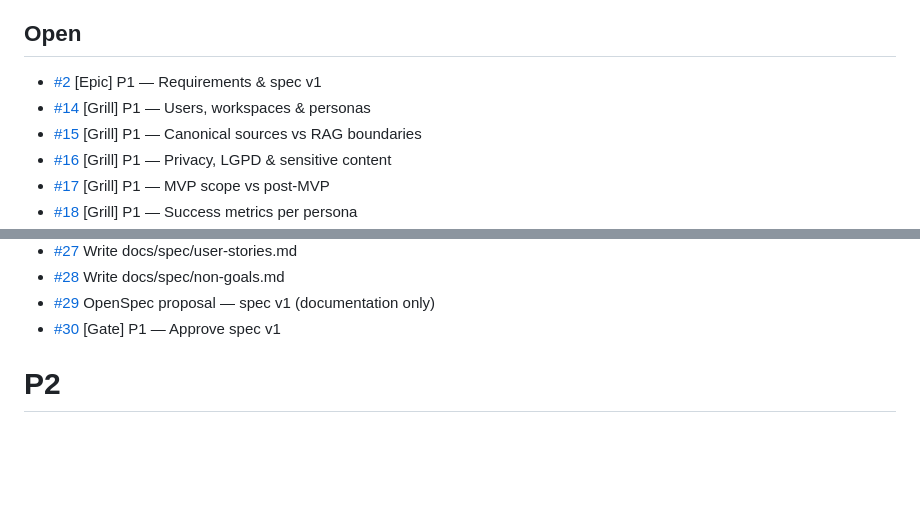
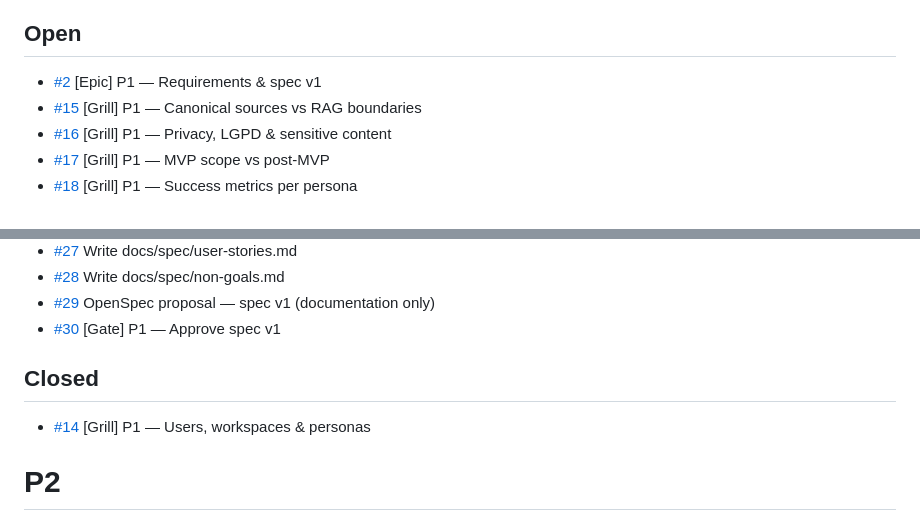
Before and after one commit to rbonon/alba-assistant, a Markdown page: ROADMAP.md, 2 parts joined by grey strips. Rendered like a GitHub page; blank space fills up the shorter version.

Commit message:
docs(roadmap): refresh after grill-p1-users-workspaces-personas
Co-authored-by: Cursor <cursoragent@cursor.com>

```diff
--- a/ROADMAP.md
+++ b/ROADMAP.md
@@ -21,7 +21,6 @@
 ## Open
 
 - [#2](https://github.com/rbonon/alba-assistant/issues/2) [Epic] P1 — Requirements & spec v1
-- [#14](https://github.com/rbonon/alba-assistant/issues/14) [Grill] P1 — Users, workspaces & personas
 - [#15](https://github.com/rbonon/alba-assistant/issues/15) [Grill] P1 — Canonical sources vs RAG boundaries
 - [#16](https://github.com/rbonon/alba-assistant/issues/16) [Grill] P1 — Privacy, LGPD & sensitive content
 - [#17](https://github.com/rbonon/alba-assistant/issues/17) [Grill] P1 — MVP scope vs post-MVP
@@ -38,6 +37,10 @@
 - [#28](https://github.com/rbonon/alba-assistant/issues/28) Write docs/spec/non-goals.md
 - [#29](https://github.com/rbonon/alba-assistant/issues/29) OpenSpec proposal — spec v1 (documentation only)
 - [#30](https://github.com/rbonon/alba-assistant/issues/30) [Gate] P1 — Approve spec v1
+
+## Closed
+
+- [#14](https://github.com/rbonon/alba-assistant/issues/14) [Grill] P1 — Users, workspaces & personas
 
 # P2
 
```
Also changed, not shown: docs/planning/board-hierarchy.md (+1 -1 lines).
